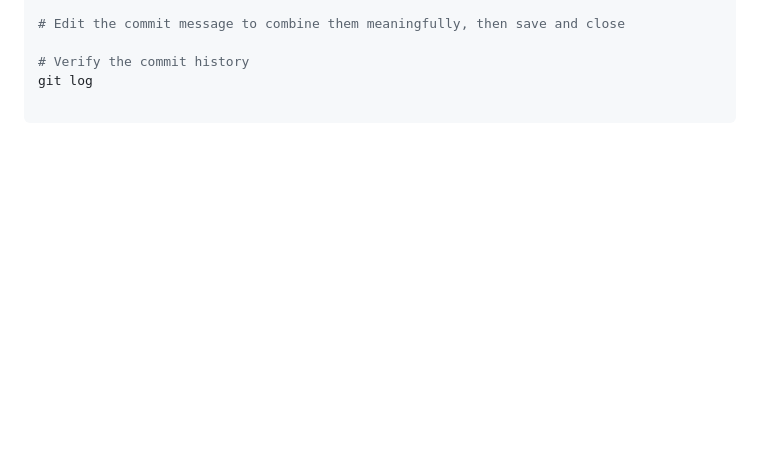
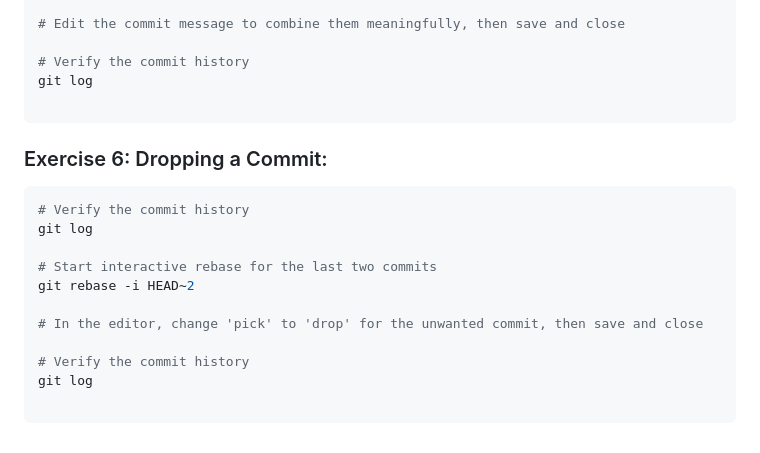
Before and after one commit to albert-byiringiro/Gym-Git-Exercise-Solutions, a Markdown page: README.md, the part around the change. Drawn GitHub-style; blank space fills up the shorter version.

Commit message:
Part 1 -Exercise 6

````diff
--- a/README.md
+++ b/README.md
@@ -329,3 +329,20 @@ git rebase -i HEAD~2
 git log
 
 ```
+
+### Exercise 6: Dropping a Commit:
+
+
+```zsh
+# Verify the commit history
+git log
+
+# Start interactive rebase for the last two commits
+git rebase -i HEAD~2
+
+# In the editor, change 'pick' to 'drop' for the unwanted commit, then save and close
+
+# Verify the commit history
+git log
+
+```
````
